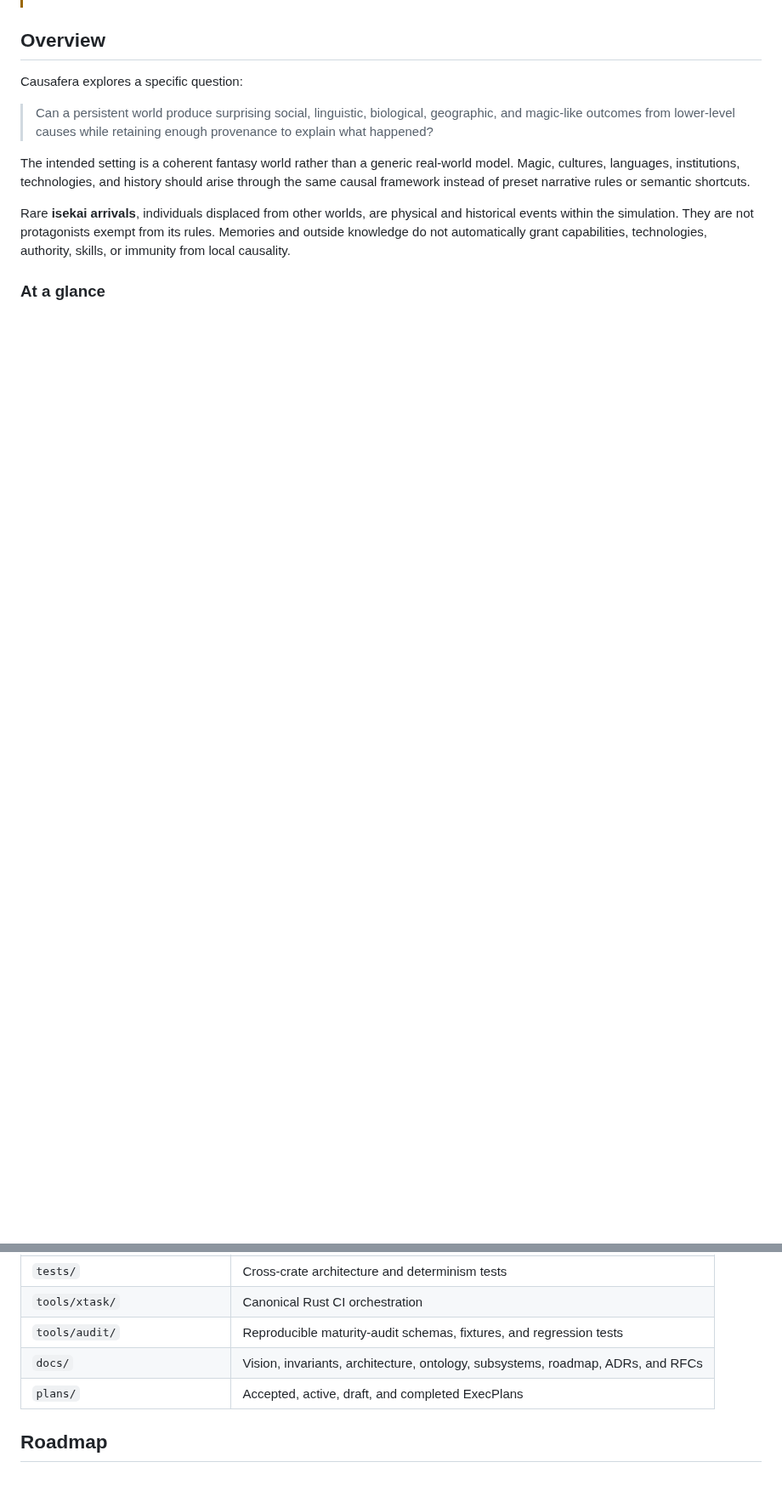
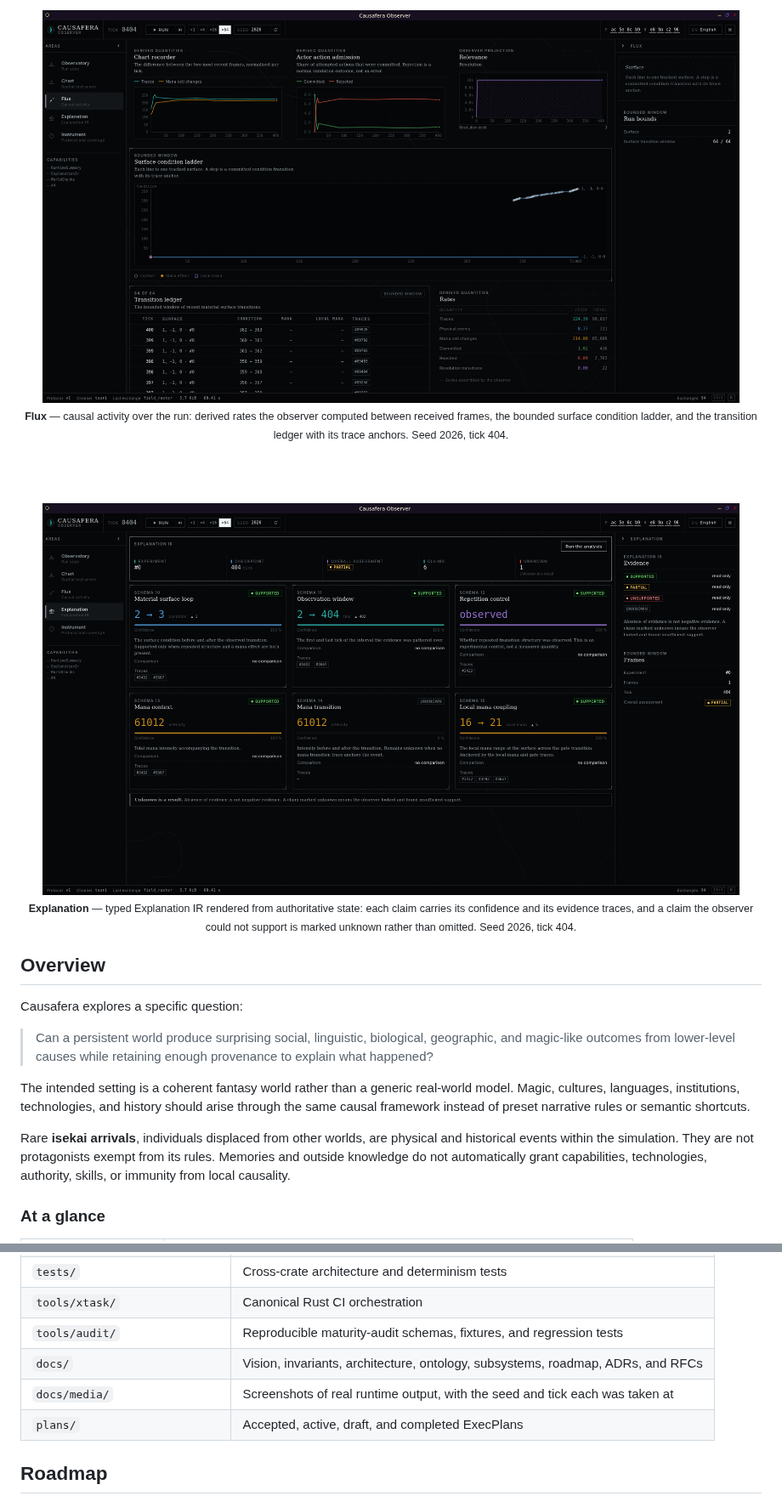
Before and after one commit to Sir-Starch/Causafera, a Markdown page: README.md, 2 parts joined by grey strips. Shown at 85% size. GitHub-like rendering; pictures changed too: docs/media/observer-explanation.png (added), docs/media/observer-flux.png (added); blank space fills up the shorter version.

```diff
--- a/README.md
+++ b/README.md
@@ -57,0 +74,16 @@
+<br><br>
+
+<img alt="The flux area showing derived rate recorders, a bounded surface condition ladder, the transition ledger and a rate register" src="docs/media/observer-flux.png" width="820">
+
+<sub><b>Flux</b> — causal activity over the run: derived rates the observer computed between
+received frames, the bounded surface condition ladder, and the transition ledger with its trace
+anchors. Seed 2026, tick 404.</sub>
+
+<br><br>
+
+<img alt="The explanation area showing six typed claims with confidence, evidence traces and an overall assessment" src="docs/media/observer-explanation.png" width="820">
+
+<sub><b>Explanation</b> — typed Explanation IR rendered from authoritative state: each claim carries
+its confidence and its evidence traces, and a claim the observer could not support is marked
+unknown rather than omitted. Seed 2026, tick 404.</sub>
+
@@ -291,6 +324,7 @@ tests and dependency advisory checks. GitHub Actions runs equivalent Rust and fr
 | `tools/xtask/` | Canonical Rust CI orchestration |
 | `tools/audit/` | Reproducible maturity-audit schemas, fixtures, and regression tests |
 | `docs/` | Vision, invariants, architecture, ontology, subsystems, roadmap, ADRs, and RFCs |
+| `docs/media/` | Screenshots of real runtime output, with the seed and tick each was taken at |
 | `plans/` | Accepted, active, draft, and completed ExecPlans |
 
 ## Roadmap
```
Also changed, not shown: other parts of README.md (+17 -0 lines), docs/index.md (+2 -0 lines), docs/media/README.md (added, +26 -0 lines), docs/media/observer-chart.png (added).
